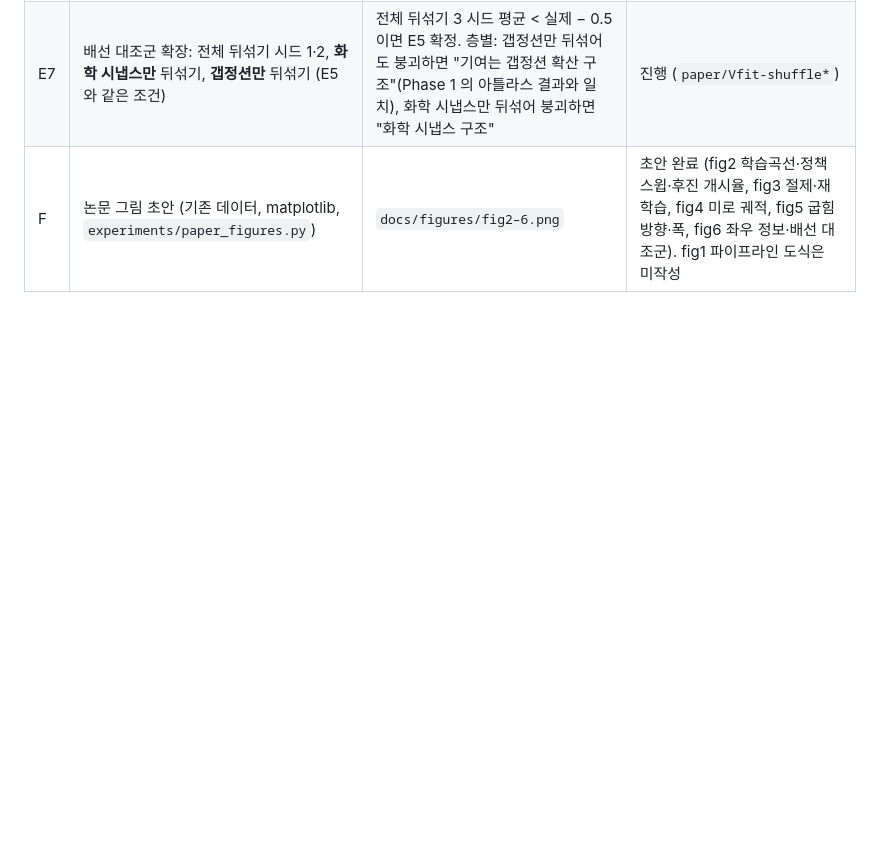
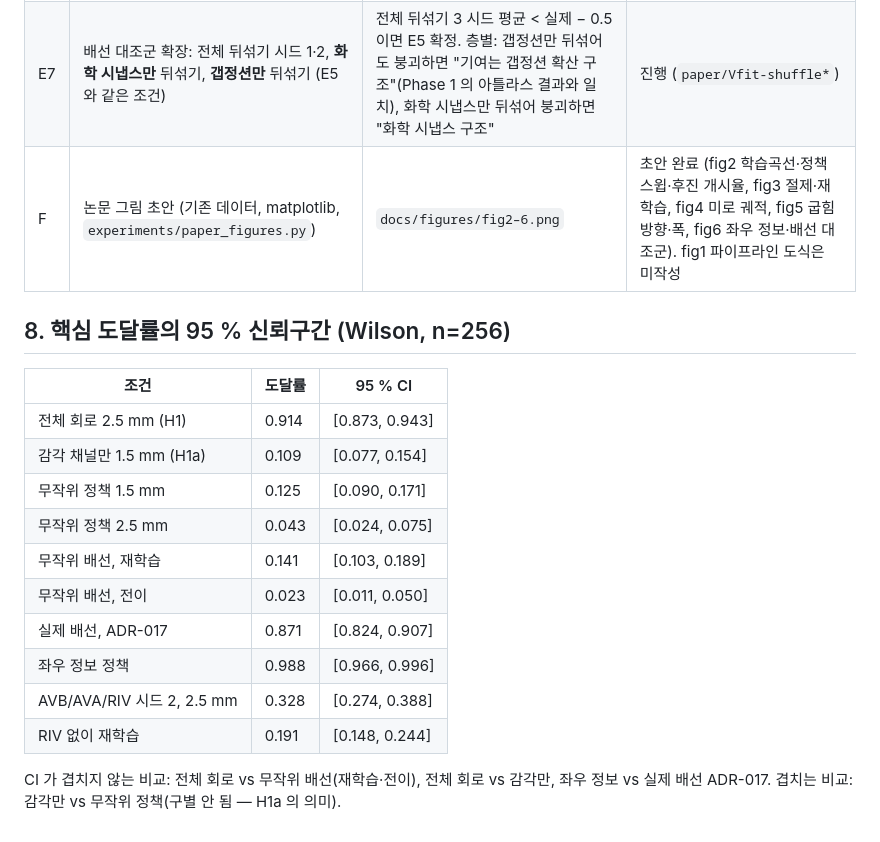
Before and after one commit to kairess/worm-whisperer, a Markdown page: docs/PAPER_OUTLINE.md, the part around the change. Rendered like a GitHub page; blank space fills up the shorter version.

Commit message:
Fig1 pipeline schematic, Wilson CIs for key reach rates, session log
Co-Authored-By: Claude Fable 5.1 <noreply@anthropic.com>
Claude-Session: https://claude.ai/code/session_01G3sevEHzRVbnrYisjMGTcY

```diff
--- a/docs/PAPER_OUTLINE.md
+++ b/docs/PAPER_OUTLINE.md
@@ -55,3 +55,18 @@ E5 결론 → 핵심 문장: "명령 개재뉴런을 직접 자극하는 조건
 | E6 | 주장 2 의 핵심 수치(2.5 mm 도달률 0.914, 시드 0)를 시드 1·2 로 재학습 (같은 커리큘럼·같은 규칙) | 3 시드 모두 ≥ 0.8 이면 주장 유지; 아니면 평균 ± 표준편차로 보고하고 기준 미달 시드를 명시. 각 시드의 후진 개시율 단조성(ρ < −0.8)과 전략(정책 스윕)도 비교 | 진행 (`paper/h1_seed*`) |
 | E7 | 배선 대조군 확장: 전체 뒤섞기 시드 1·2, **화학 시냅스만** 뒤섞기, **갭정션만** 뒤섞기 (E5 와 같은 조건) | 전체 뒤섞기 3 시드 평균 < 실제 − 0.5 이면 E5 확정. 층별: 갭정션만 뒤섞어도 붕괴하면 "기여는 갭정션 확산 구조"(Phase 1 의 아틀라스 결과와 일치), 화학 시냅스만 뒤섞어 붕괴하면 "화학 시냅스 구조" | 진행 (`paper/Vfit-shuffle*`) |
 | F | 논문 그림 초안 (기존 데이터, matplotlib, `experiments/paper_figures.py`) | `docs/figures/fig2–6.png` | 초안 완료 (fig2 학습곡선·정책 스윕·후진 개시율, fig3 절제·재학습, fig4 미로 궤적, fig5 굽힘 방향·폭, fig6 좌우 정보·배선 대조군). fig1 파이프라인 도식은 미작성 |
+
+## 8. 핵심 도달률의 95 % 신뢰구간 (Wilson, n=256)
+| 조건 | 도달률 | 95 % CI |
+|---|---|---|
+| 전체 회로 2.5 mm (H1) | 0.914 | [0.873, 0.943] |
+| 감각 채널만 1.5 mm (H1a) | 0.109 | [0.077, 0.154] |
+| 무작위 정책 1.5 mm | 0.125 | [0.090, 0.171] |
+| 무작위 정책 2.5 mm | 0.043 | [0.024, 0.075] |
+| 무작위 배선, 재학습 | 0.141 | [0.103, 0.189] |
+| 무작위 배선, 전이 | 0.023 | [0.011, 0.050] |
+| 실제 배선, ADR-017 | 0.871 | [0.824, 0.907] |
+| 좌우 정보 정책 | 0.988 | [0.966, 0.996] |
+| AVB/AVA/RIV 시드 2, 2.5 mm | 0.328 | [0.274, 0.388] |
+| RIV 없이 재학습 | 0.191 | [0.148, 0.244] |
+CI 가 겹치지 않는 비교: 전체 회로 vs 무작위 배선(재학습·전이), 전체 회로 vs 감각만, 좌우 정보 vs 실제 배선 ADR-017. 겹치는 비교: 감각만 vs 무작위 정책(구별 안 됨 — H1a 의 의미).
```
Also changed, not shown: docs/SESSION_LOG.md (+5 -0 lines), docs/figures/fig1_pipeline.png (added).
